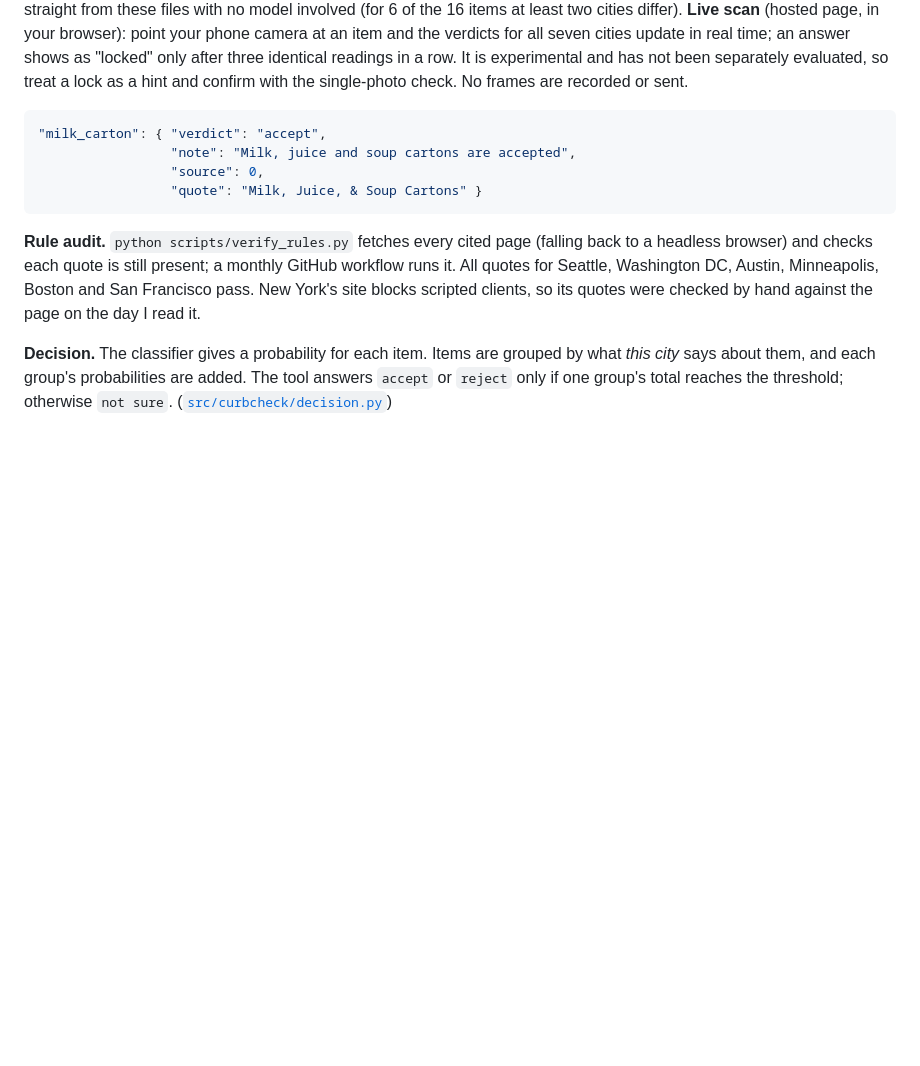
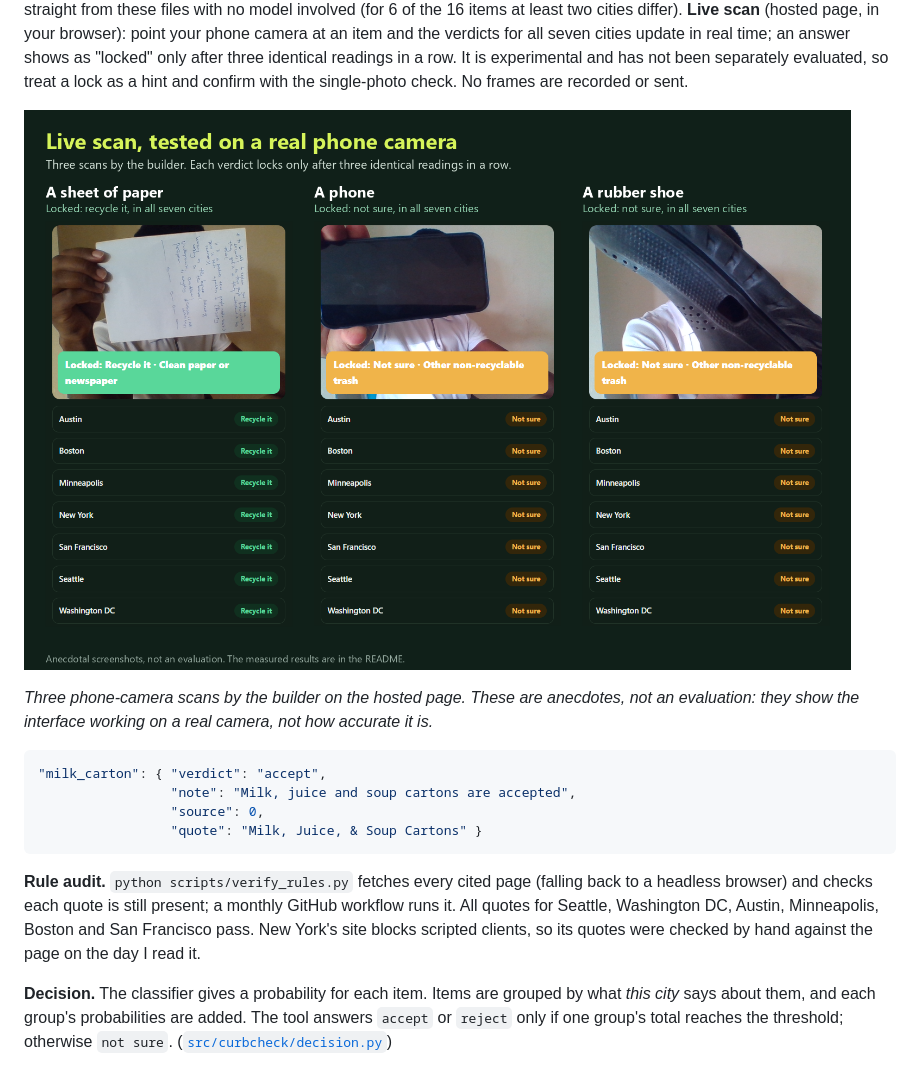
Before and after one commit to Jean-Regis-M/curbcheck, a Markdown page: README.md, the part around the change. Drawn GitHub-style; pictures changed too: docs/img/live-scan-real-phone.png (added); blank space fills up the shorter version.

Commit message:
Add real phone live-scan screenshots to page and README

````diff
--- a/README.md
+++ b/README.md
@@ -246,6 +246,10 @@ flowchart LR
 
 **Rules.** Each city is a JSON file over a 16-item taxonomy. A rule is `accept`, `reject` or `conditional`. *Conditional* means the city's page does not cover the item; the system never auto-answers it. Tables are validated by pydantic: every item must be covered and every rule must cite a source; a test requires every `accept` rule to carry a verbatim quote. ([`data/rules/`](data/rules), [`src/curbcheck/rules.py`](src/curbcheck/rules.py)) The hosted page also shows a **rules atlas**: all 16 items by all seven cities, read straight from these files with no model involved (for 6 of the 16 items at least two cities differ). **Live scan** (hosted page, in your browser): point your phone camera at an item and the verdicts for all seven cities update in real time; an answer shows as "locked" only after three identical readings in a row. It is experimental and has not been separately evaluated, so treat a lock as a hint and confirm with the single-photo check. No frames are recorded or sent.
 
+![Live scan on a real phone camera: paper locks as recycle it in all seven cities; a phone and a rubber shoe stay not sure](docs/img/live-scan-real-phone.png)
+
+*Three phone-camera scans by the builder on the hosted page. These are anecdotes, not an evaluation: they show the interface working on a real camera, not how accurate it is.*
+
 ```json
 "milk_carton": { "verdict": "accept",
                  "note": "Milk, juice and soup cartons are accepted",
````
Also changed, not shown: docs/img/07-live-paper.png (added), docs/img/08-live-phone.png (added), docs/img/09-live-shoe.png (added), web/img/live-scan.jpg (added), 1 other file.
